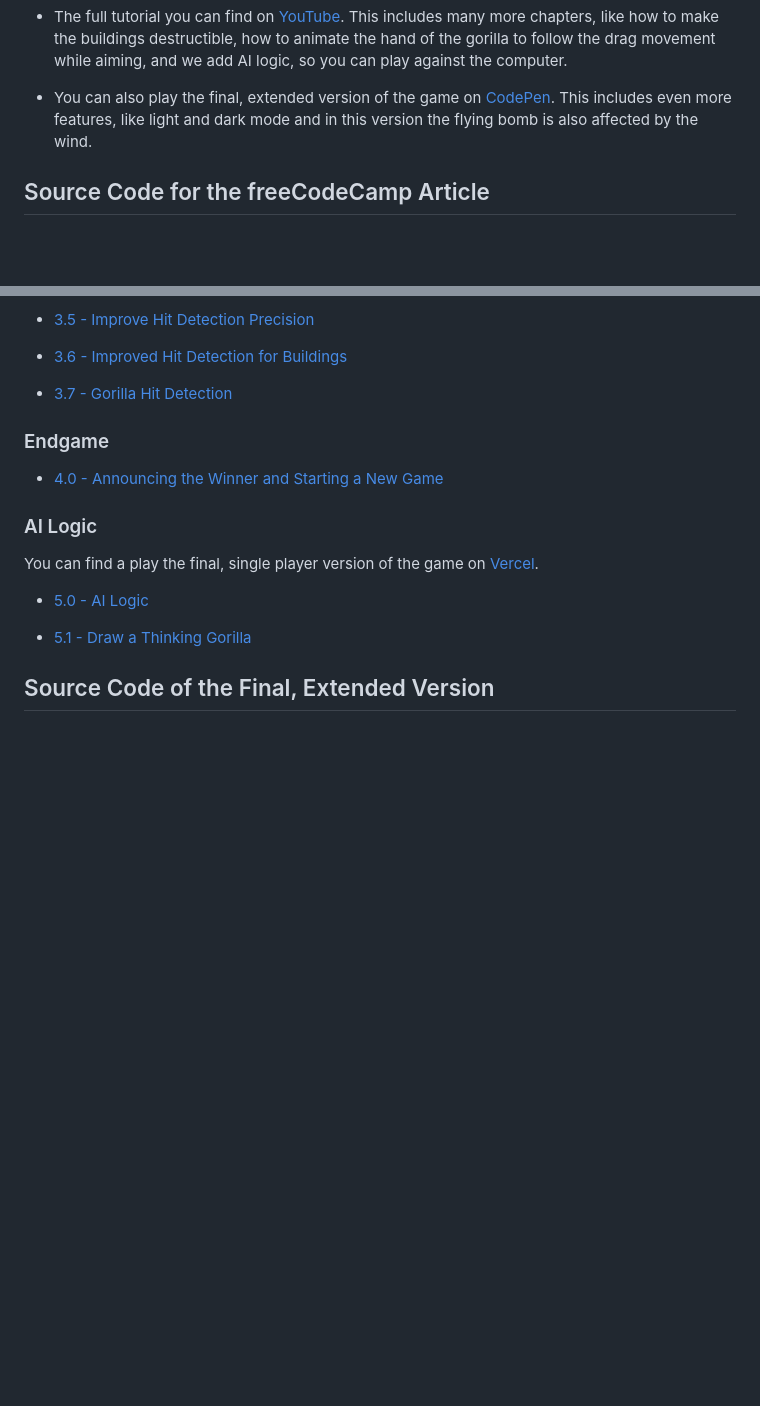
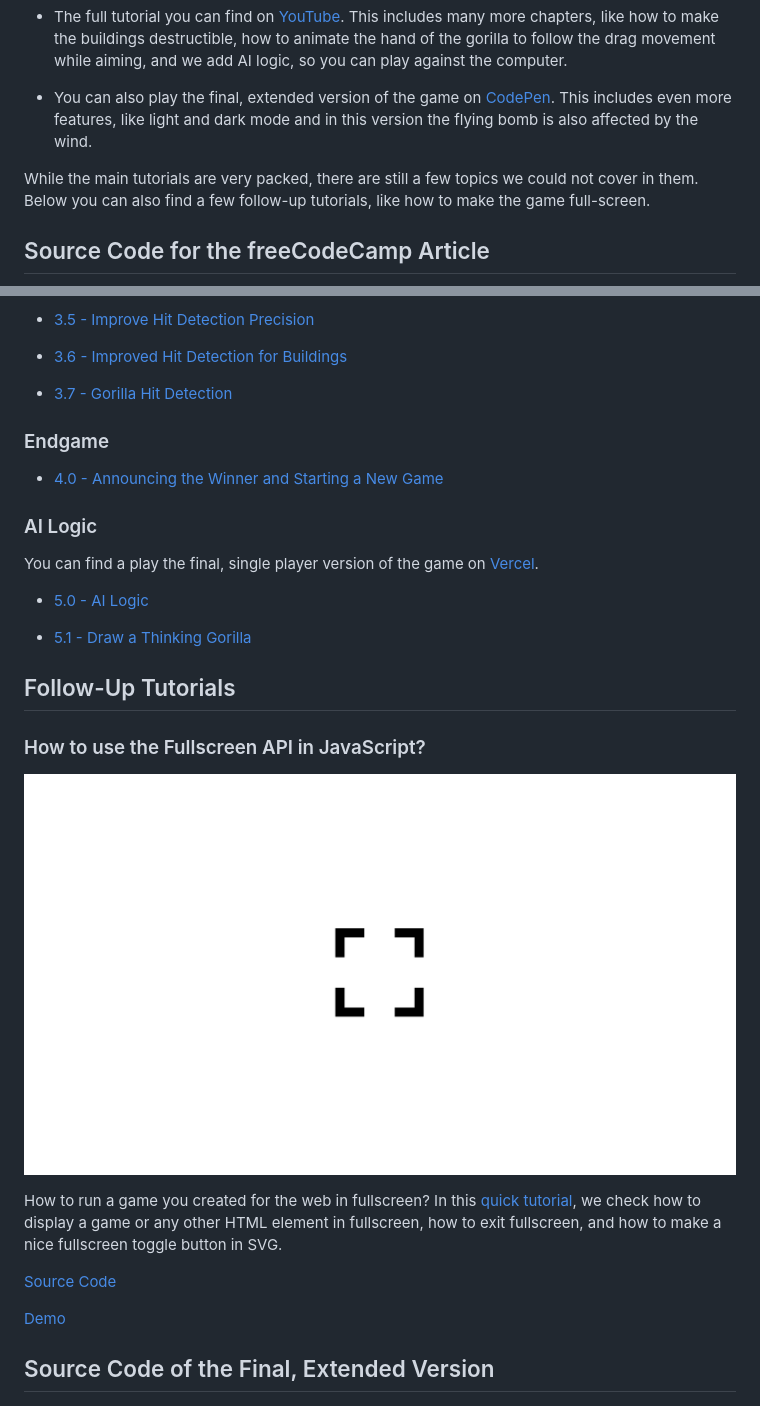
Before and after one commit to HunorMarton/gorillas, a Markdown page: README.md, 2 parts joined by grey strips. GitHub-like rendering; pictures changed too: Fullscreen.png (added); blank space fills up the shorter version.

Commit message:
Add demo and description for Fullscreen API

```diff
--- a/README.md
+++ b/README.md
@@ -9,6 +9,8 @@ Welcome to the source code repository for the Gorillas JavaScript Game Tutorial.
 - The full tutorial you can find on [YouTube](https://www.youtube.com/watch?v=2q5EufbUEQk). This includes many more chapters, like how to make the buildings destructible, how to animate the hand of the gorilla to follow the drag movement while aiming, and we add AI logic, so you can play against the computer.
 
 - You can also play the final, extended version of the game on [CodePen](https://codepen.io/HunorMarton/full/jOJZqvp). This includes even more features, like light and dark mode and in this version the flying bomb is also affected by the wind.
+
+While the main tutorials are very packed, there are still a few topics we could not cover in them. Below you can also find a few follow-up tutorials, like how to make the game full-screen.
 
 ## Source Code for the freeCodeCamp Article
 
@@ -94,6 +96,18 @@ You can find a play the final, single player version of the game on [Vercel](htt
 
 - [5.1 - Draw a Thinking Gorilla](<./source-code-for-the-youtube-tutorial/5.1 - Draw a Thinking Gorilla>)
 
+## Follow-Up Tutorials
+
+### How to use the Fullscreen API in JavaScript?
+
+[![YouTube Tutorial: Fullscreen](<./Fullscreen.png>)](https://youtu.be/jX3mIQdQQ2w?si=beZm65ciOD_TRp2f)
+
+How to run a game you created for the web in fullscreen? In this [quick tutorial](https://youtu.be/jX3mIQdQQ2w?si=beZm65ciOD_TRp2f), we check how to display a game or any other HTML element in fullscreen, how to exit fullscreen, and how to make a nice fullscreen toggle button in SVG.
+
+[Source Code]((<./fullscreen>))
+
+[Demo](https://codepen.io/HunorMarton/full/QWoRLXM)
+
 ## Source Code of the Final, Extended Version
 
 [![YouTube Tutorial: Gorillas](<./Screenshot - light.png>)](https://www.youtube.com/watch?v=2q5EufbUEQk)
```
Also changed, not shown: 6 other files.
